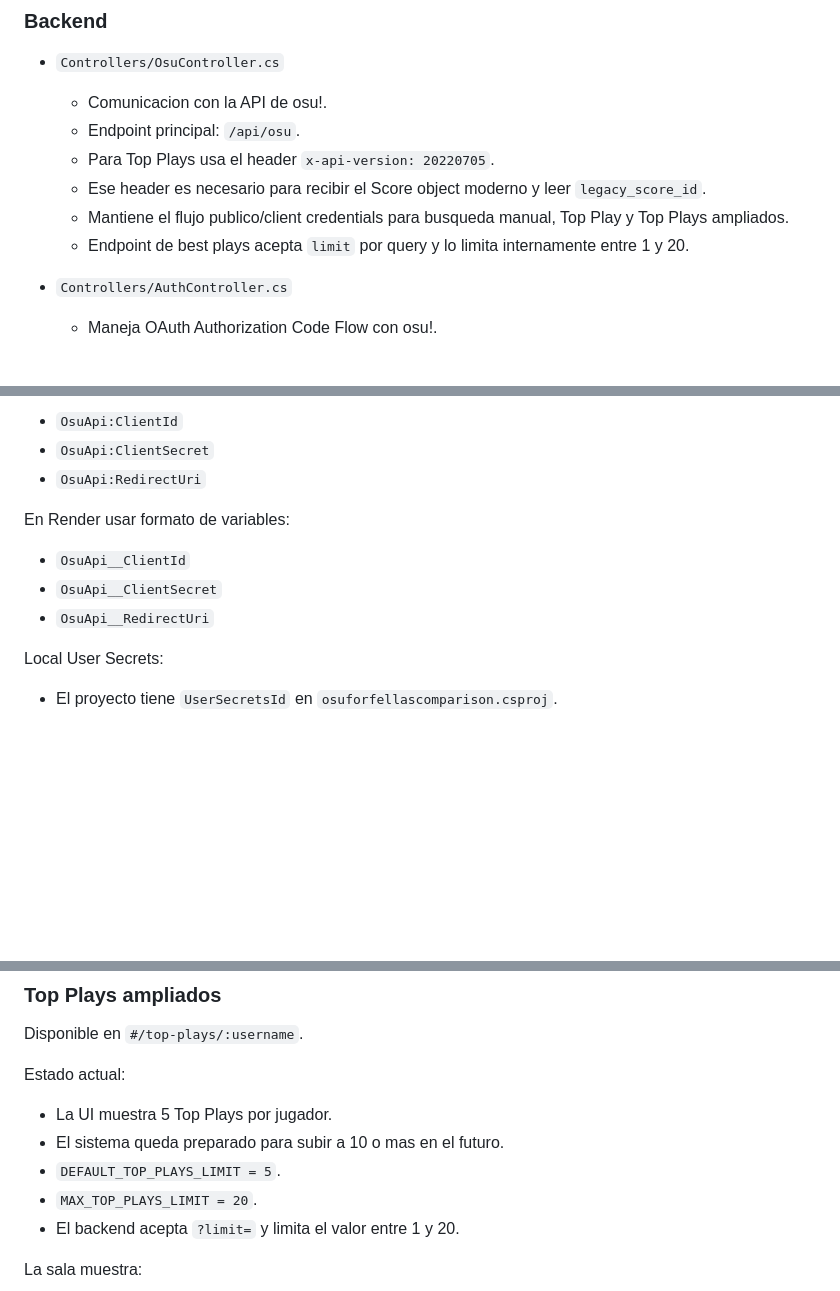
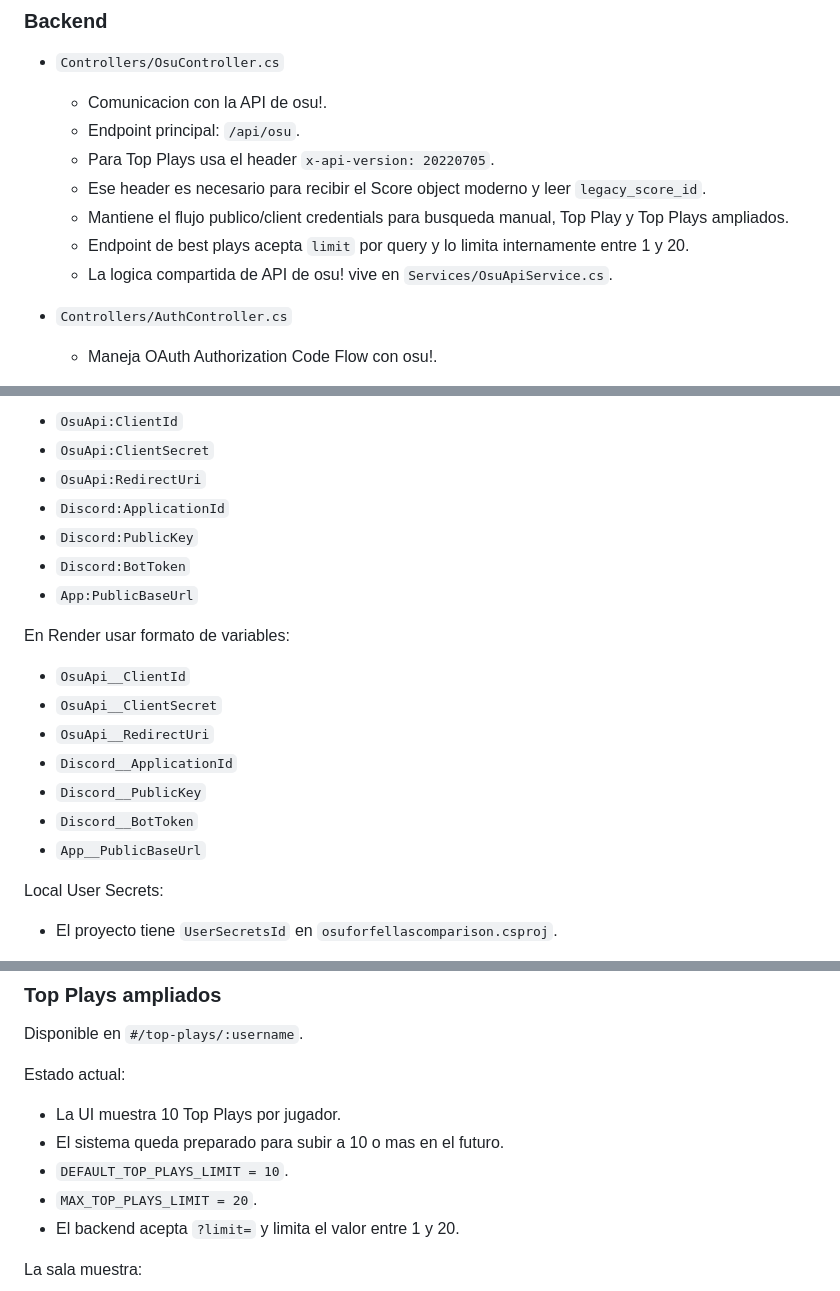
Before and after one commit to xmanusaddy/osuforfellas-comparation, a Markdown page: AGENTS.md, 3 parts joined by grey strips. Rendered like a GitHub page; blank space fills up the shorter version.

```diff
--- a/AGENTS.md
+++ b/AGENTS.md
@@ -64,6 +64,7 @@ La filosofia del proyecto es ofrecer una comparacion rapida, estetica y moderna
   * Ese header es necesario para recibir el Score object moderno y leer `legacy_score_id`.
   * Mantiene el flujo publico/client credentials para busqueda manual, Top Play y Top Plays ampliados.
   * Endpoint de best plays acepta `limit` por query y lo limita internamente entre 1 y 20.
+  * La logica compartida de API de osu! vive en `Services/OsuApiService.cs`.
 
 * `Controllers/AuthController.cs`
 
@@ -336,12 +354,20 @@ Configuracion usada por OAuth:
 * `OsuApi:ClientId`
 * `OsuApi:ClientSecret`
 * `OsuApi:RedirectUri`
+* `Discord:ApplicationId`
+* `Discord:PublicKey`
+* `Discord:BotToken`
+* `App:PublicBaseUrl`
 
 En Render usar formato de variables:
 
 * `OsuApi__ClientId`
 * `OsuApi__ClientSecret`
 * `OsuApi__RedirectUri`
+* `Discord__ApplicationId`
+* `Discord__PublicKey`
+* `Discord__BotToken`
+* `App__PublicBaseUrl`
 
 Local User Secrets:
 
@@ -429,9 +455,9 @@ Disponible en `#/top-plays/:username`.
 
 Estado actual:
 
-* La UI muestra 5 Top Plays por jugador.
+* La UI muestra 10 Top Plays por jugador.
 * El sistema queda preparado para subir a 10 o mas en el futuro.
-* `DEFAULT_TOP_PLAYS_LIMIT = 5`.
+* `DEFAULT_TOP_PLAYS_LIMIT = 10`.
 * `MAX_TOP_PLAYS_LIMIT = 20`.
 * El backend acepta `?limit=` y limita el valor entre 1 y 20.
 
```
Also changed, not shown: other parts of AGENTS.md (+45 -0 lines).
